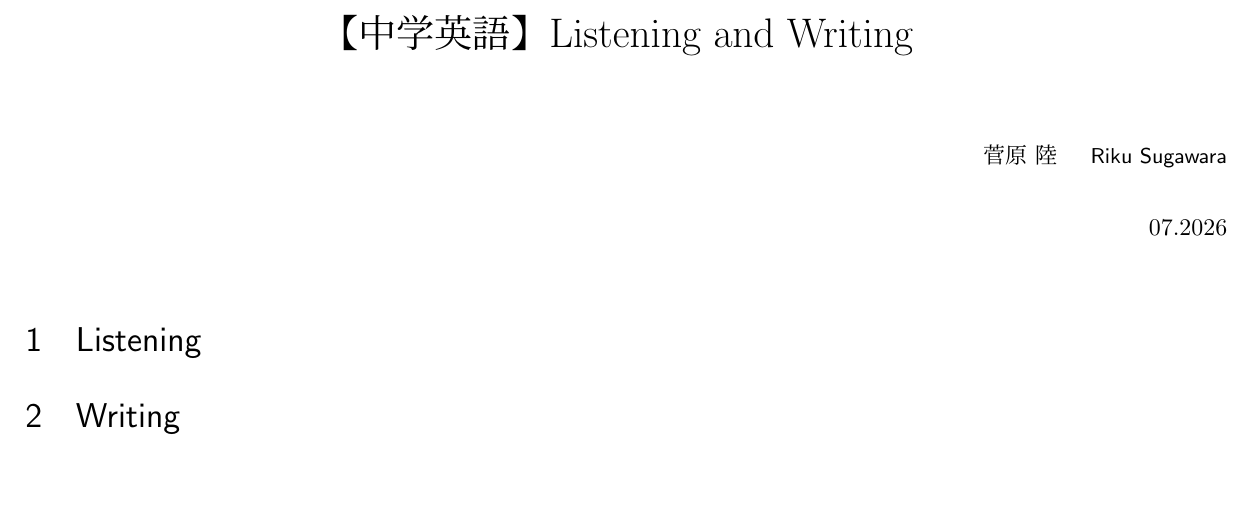
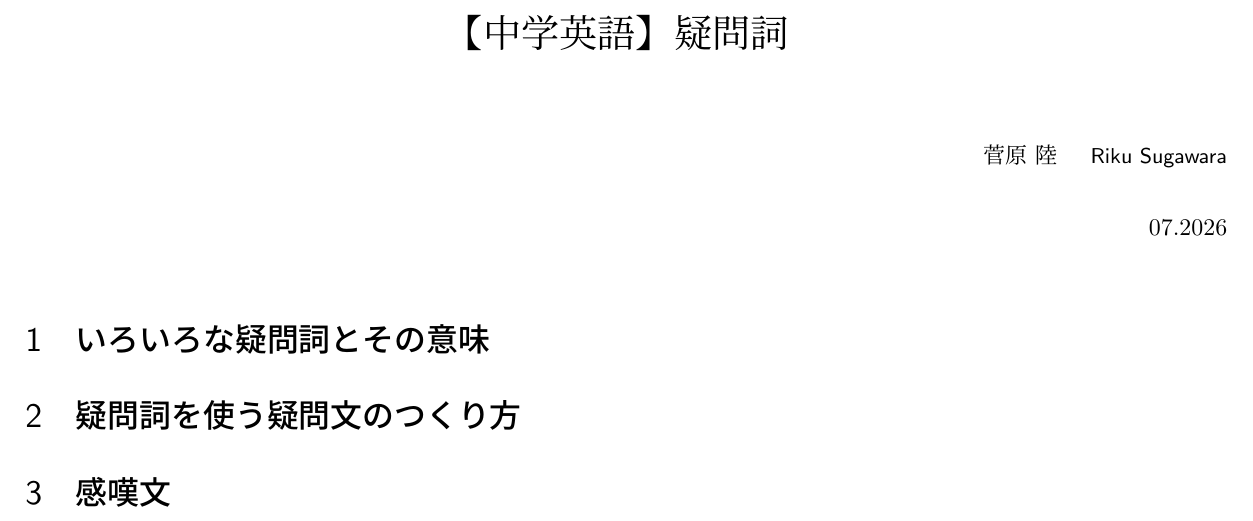
Before and after one commit to RikuukiR/summer.2026, a LaTeX document (第2回 英語/main.tex): part of the page, cut so that both start at the same text. Compiled offline with upLaTeX and dvipdfmx.

Commit message:
第2回 英語の sections 構成を疑問詞テーマに更新
3つの章ディレクトリに対応する TeX ファイルを作成し、main.tex から読み込むよう変更した。

Co-authored-by: Cursor <cursoragent@cursor.com>

```diff
--- a/第2回 英語/main.tex
+++ b/第2回 英語/main.tex
@@ -20,7 +20,7 @@
 
 \begin{document}
 \begin{center}
-{\LARGE 【中学英語】Listening and Writing}
+{\LARGE 【中学英語】疑問詞}
 \end{center}
 
 % --- 著者と日付を右寄せで表示 ---
@@ -34,12 +34,16 @@
 % 各セクションの読み込み
 % ========================================
 
-\section{Listening}
+\section{いろいろな疑問詞とその意味}
 
-\input{sections/Listening/listeningについて.tex}
+\input{sections/いろいろな疑問詞とその意味/いろいろな疑問詞とその意味について.tex}
 
-\section{Writing}
+\section{疑問詞を使う疑問文のつくり方}
 
-\input{sections/Writing/writingについて.tex}
+\input{sections/疑問詞を使う疑問文のつくり方/疑問詞を使う疑問文のつくり方について.tex}
+
+\section{感嘆文}
+
+\input{sections/感嘆文/感嘆文について.tex}
 
 \end{document}
```
Also changed, not shown: 第2回 英語/sections/疑問詞を使う疑問文のつくり方/疑問詞を使う疑問文のつくり方について.tex (added, +1 -0 lines), 第2回 英語/sections/いろいろな疑問詞とその意味/いろいろな疑問詞とその意味について.tex (renamed from 第2回 英語/sections/Listening/Listeningについて.tex), 第2回 英語/sections/感嘆文/感嘆文について.tex (renamed from 第2回 英語/sections/Writing/Writingについて.tex).
